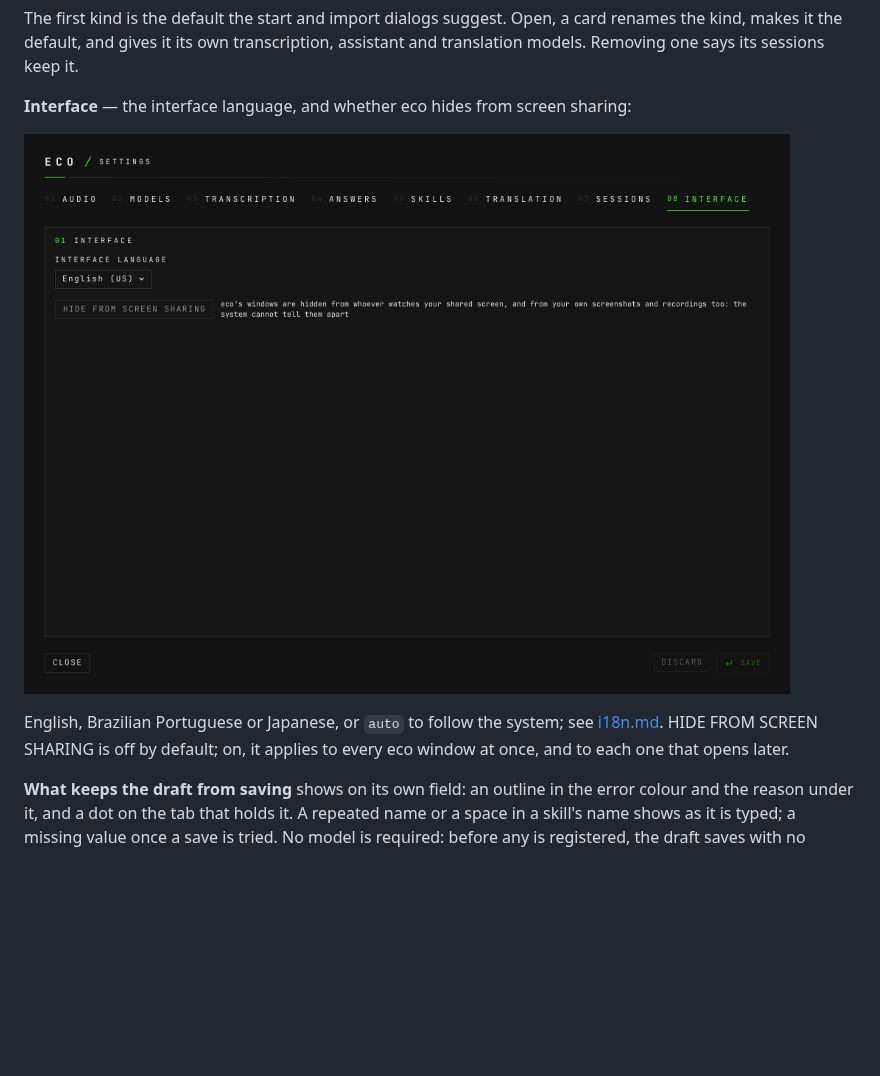
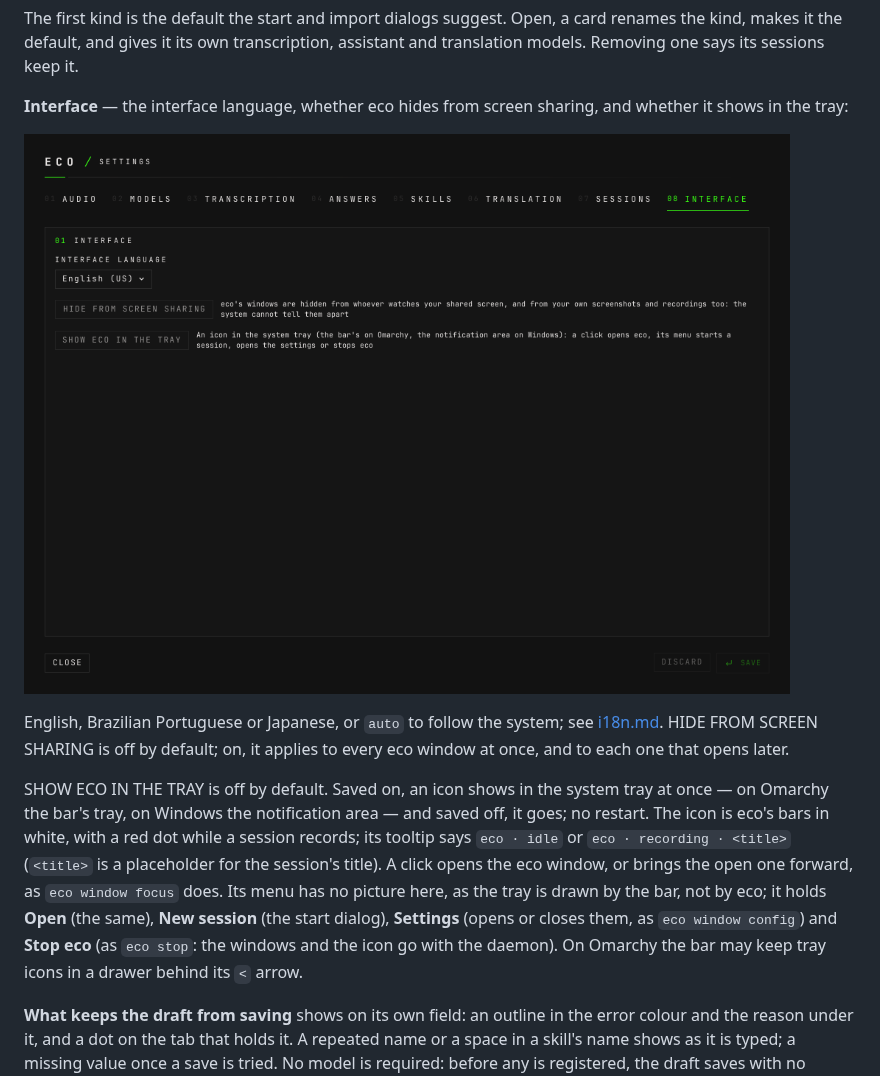
Before and after one commit to This-Is-NPC/eco, a Markdown page: docs/screens.md, the part around the change. Drawn GitHub-style; pictures changed too: docs/img/50-settings-interface.png; blank space fills up the shorter version.

```diff
--- a/docs/screens.md
+++ b/docs/screens.md
@@ -592,14 +592,26 @@ card renames the kind, makes it the default, and gives it its own
 transcription, assistant and translation models. Removing one says its sessions
 keep it.
 
-**Interface** — the interface language, and whether eco hides from screen
-sharing:
+**Interface** — the interface language, whether eco hides from screen
+sharing, and whether it shows in the tray:
 
-![Settings, 08 INTERFACE: INTERFACE LANGUAGE "English (US)"; below it the unlit chip HIDE FROM SCREEN SHARING and its help: "eco's windows are hidden from whoever watches your shared screen, and from your own screenshots and recordings too: the system cannot tell them apart".](img/50-settings-interface.png)
+![Settings, 08 INTERFACE: INTERFACE LANGUAGE "English (US)"; below it the unlit chip HIDE FROM SCREEN SHARING and its help: "eco's windows are hidden from whoever watches your shared screen, and from your own screenshots and recordings too: the system cannot tell them apart"; below that the unlit chip SHOW ECO IN THE TRAY and its help.](img/50-settings-interface.png)
 
 English, Brazilian Portuguese or Japanese, or `auto` to follow the system;
 see [i18n.md](i18n.md). HIDE FROM SCREEN SHARING is off by default; on, it
 applies to every eco window at once, and to each one that opens later.
+
+SHOW ECO IN THE TRAY is off by default. Saved on, an icon shows in the
+system tray at once — on Omarchy the bar's tray, on Windows the notification
+area — and saved off, it goes; no restart. The icon is eco's bars in white,
+with a red dot while a session records; its tooltip says `eco · idle` or
+`eco · recording · <title>` (`<title>` is a placeholder for the session's
+title). A click opens the eco window, or brings the open one forward, as `eco
+window focus` does. Its menu has no picture here, as the tray is drawn by the
+bar, not by eco; it holds **Open** (the same), **New session** (the start
+dialog), **Settings** (opens or closes them, as `eco window config`) and
+**Stop eco** (as `eco stop`: the windows and the icon go with the daemon). On
+Omarchy the bar may keep tray icons in a drawer behind its `<` arrow.
 
 **What keeps the draft from saving** shows on its own field: an outline in the
 error colour and the reason under it, and a dot on the tab that holds it. A
```
Also changed, not shown: docs/design.md (+40 -8 lines), docs/how-to-install-and-remove.md (+17 -0 lines), 11 other files.
